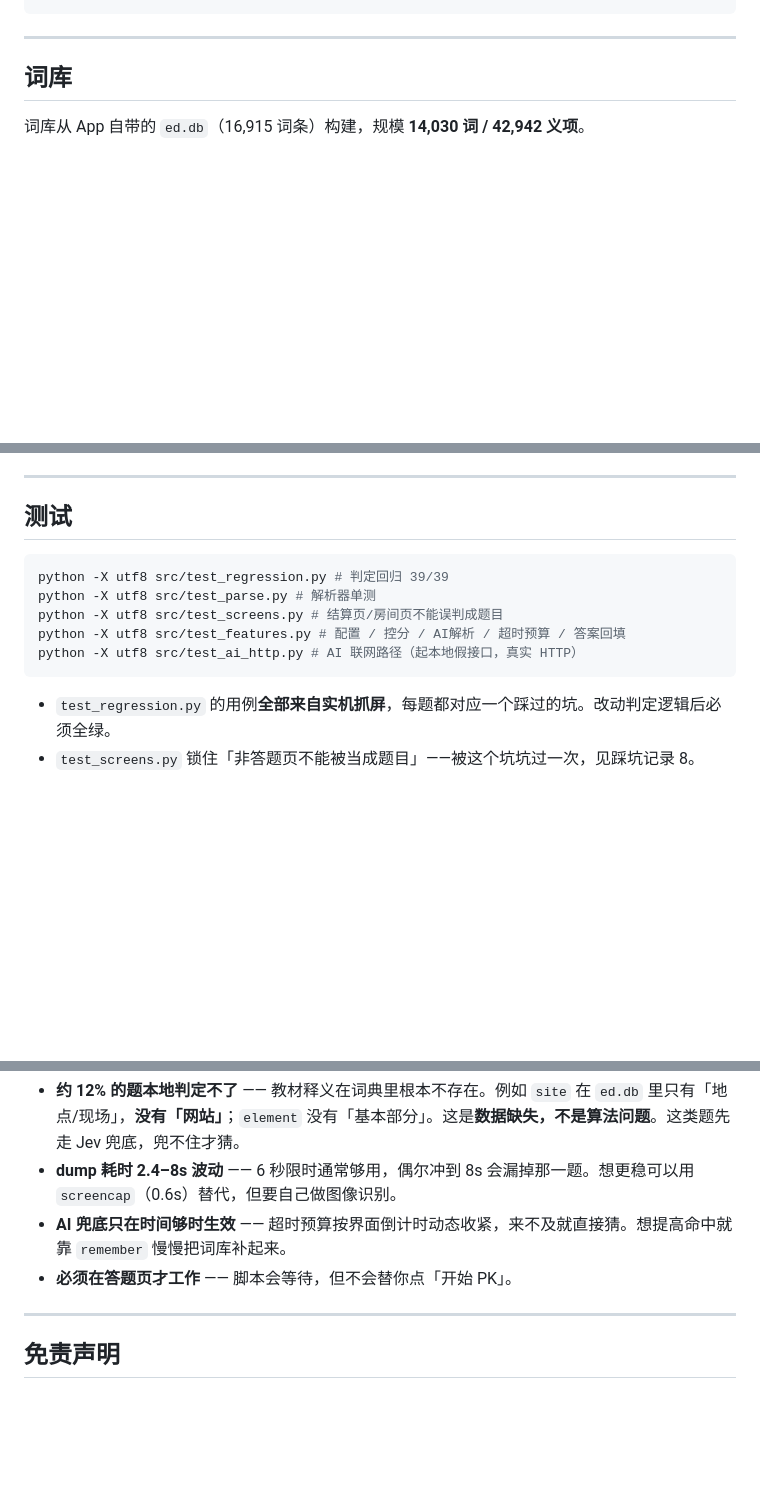
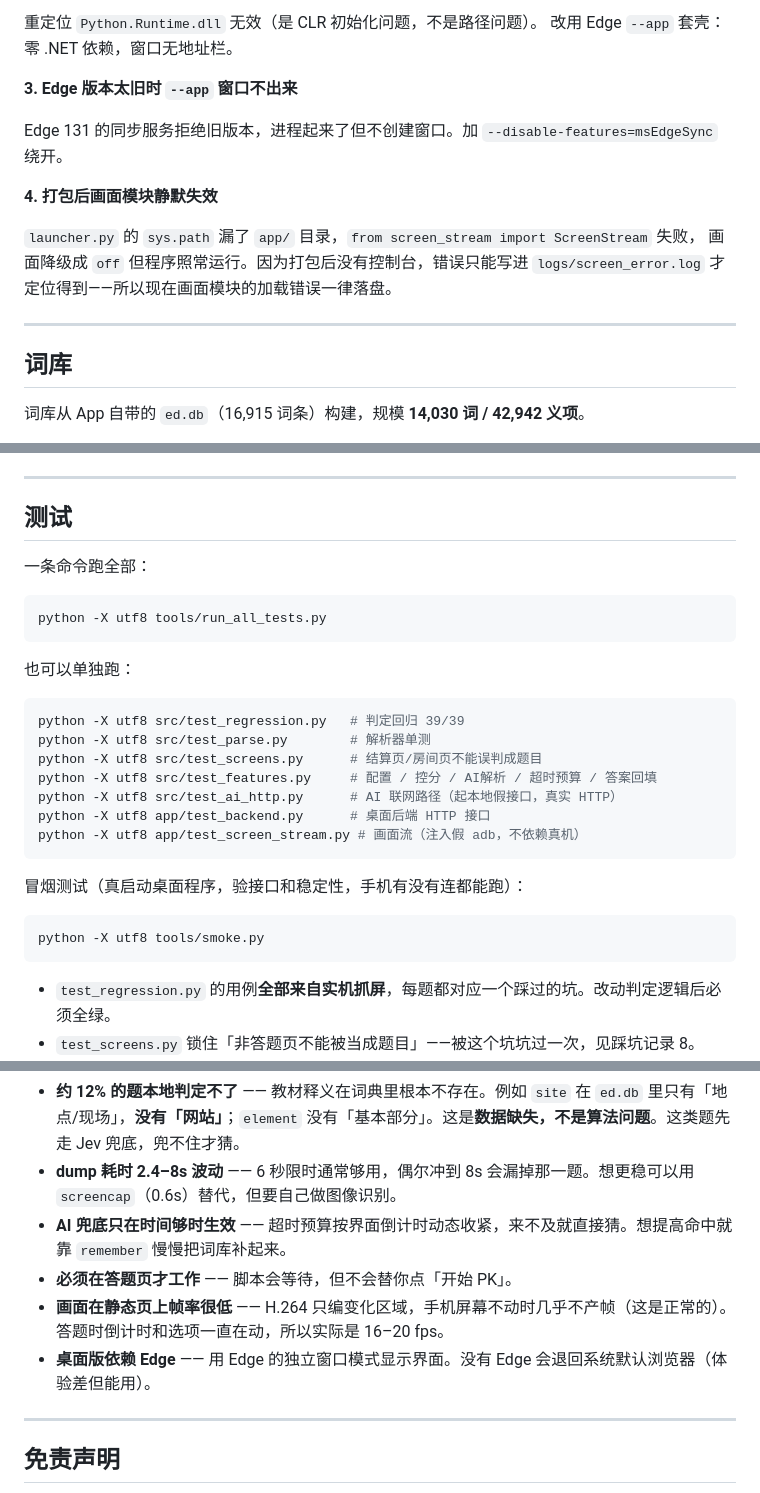
Before and after one commit to silicon-sbt/tianxue-word-pk-bot, a Markdown page: README.md, 3 parts joined by grey strips. Rendered like a GitHub page; blank space fills up the shorter version.

````diff
--- a/README.md
+++ b/README.md
@@ -306,3 +427,15 @@ tools/dev/ 开发期诊断脚本（归档，非必需）
+重定位 `Python.Runtime.dll` 无效（是 CLR 初始化问题，不是路径问题）。
+改用 Edge `--app` 套壳：零 .NET 依赖，窗口无地址栏。
+
+**3. Edge 版本太旧时 `--app` 窗口不出来**
+
+Edge 131 的同步服务拒绝旧版本，进程起来了但不创建窗口。加 `--disable-features=msEdgeSync` 绕开。
+
+**4. 打包后画面模块静默失效**
+
+`launcher.py` 的 `sys.path` 漏了 `app/` 目录，`from screen_stream import ScreenStream` 失败，
+画面降级成 `off` 但程序照常运行。因为打包后没有控制台，错误只能写进 `logs/screen_error.log`
+才定位得到——所以现在画面模块的加载错误一律落盘。
 
 ---
 
@@ -345,12 +478,28 @@ python -X utf8 src/learn.py --add "update=最新消息" # 手工登记
 
 ## 测试
 
+一条命令跑全部：
+
 ```bash
-python -X utf8 src/test_regression.py # 判定回归 39/39
-python -X utf8 src/test_parse.py # 解析器单测
-python -X utf8 src/test_screens.py # 结算页/房间页不能误判成题目
-python -X utf8 src/test_features.py # 配置 / 控分 / AI解析 / 超时预算 / 答案回填
-python -X utf8 src/test_ai_http.py # AI 联网路径（起本地假接口，真实 HTTP）
+python -X utf8 tools/run_all_tests.py
+```
+
+也可以单独跑：
+
+```bash
+python -X utf8 src/test_regression.py   # 判定回归 39/39
+python -X utf8 src/test_parse.py        # 解析器单测
+python -X utf8 src/test_screens.py      # 结算页/房间页不能误判成题目
+python -X utf8 src/test_features.py     # 配置 / 控分 / AI解析 / 超时预算 / 答案回填
+python -X utf8 src/test_ai_http.py      # AI 联网路径（起本地假接口，真实 HTTP）
+python -X utf8 app/test_backend.py      # 桌面后端 HTTP 接口
+python -X utf8 app/test_screen_stream.py # 画面流（注入假 adb，不依赖真机）
+```
+
+冒烟测试（真启动桌面程序，验接口和稳定性，手机有没有连都能跑）：
+
+```bash
+python -X utf8 tools/smoke.py
 ```
 
 - `test_regression.py` 的用例**全部来自实机抓屏**，每题都对应一个踩过的坑。改动判定逻辑后必须全绿。
@@ -475,6 +624,8 @@ $b=[IO.File]::ReadAllBytes("启动.vbs"); '{0:X2} {1:X2}' -f $b[0],$b[1]
 - **dump 耗时 2.4–8s 波动** —— 6 秒限时通常够用，偶尔冲到 8s 会漏掉那一题。想更稳可以用 `screencap`（0.6s）替代，但要自己做图像识别。
 - **AI 兜底只在时间够时生效** —— 超时预算按界面倒计时动态收紧，来不及就直接猜。想提高命中就靠 `remember` 慢慢把词库补起来。
 - **必须在答题页才工作** —— 脚本会等待，但不会替你点「开始 PK」。
+- **画面在静态页上帧率很低** —— H.264 只编变化区域，手机屏幕不动时几乎不产帧（这是正常的）。答题时倒计时和选项一直在动，所以实际是 16–20 fps。
+- **桌面版依赖 Edge** —— 用 Edge 的独立窗口模式显示界面。没有 Edge 会退回系统默认浏览器（体验差但能用）。
 
 ---
 
````
Also changed, not shown: other parts of README.md (+146 -25 lines).
